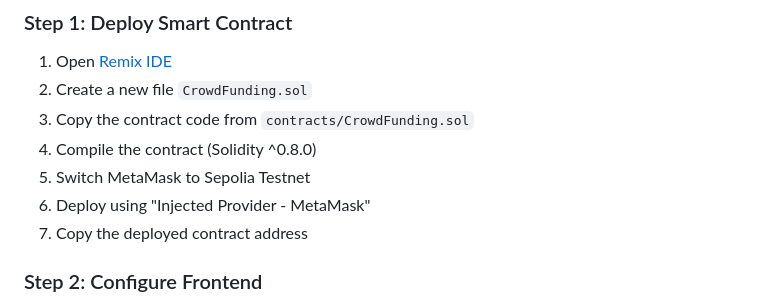
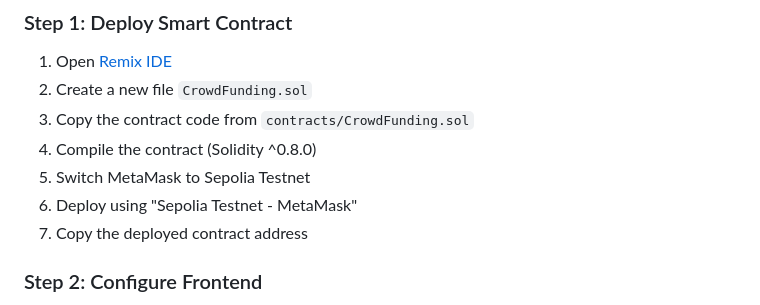
Before and after one commit to priyal-12/Crowd-Funding-DApp, a Markdown page: README.md, the part around the change. Drawn GitHub-style.

Commit message:
Update deployment instructions for Sepolia Testnet

```diff
--- a/README.md
+++ b/README.md
@@ -49,7 +49,7 @@ CrowdFund/
 3. Copy the contract code from `contracts/CrowdFunding.sol`
 4. Compile the contract (Solidity ^0.8.0)
 5. Switch MetaMask to Sepolia Testnet
-6. Deploy using "Injected Provider - MetaMask"
+6. Deploy using "Sepolia Testnet - MetaMask"
 7. Copy the deployed contract address
 
 ### Step 2: Configure Frontend
```
